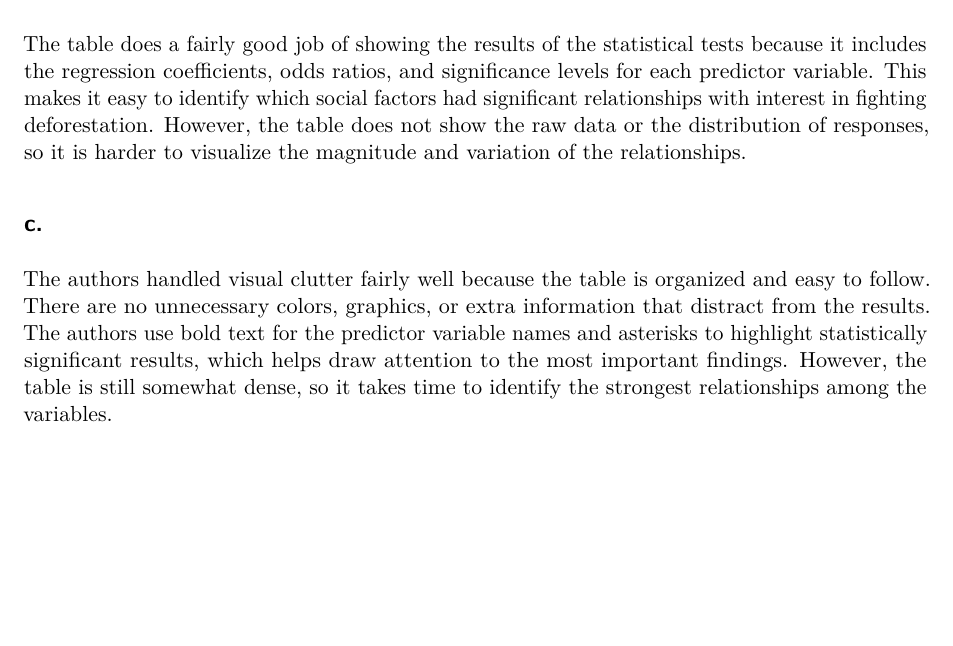
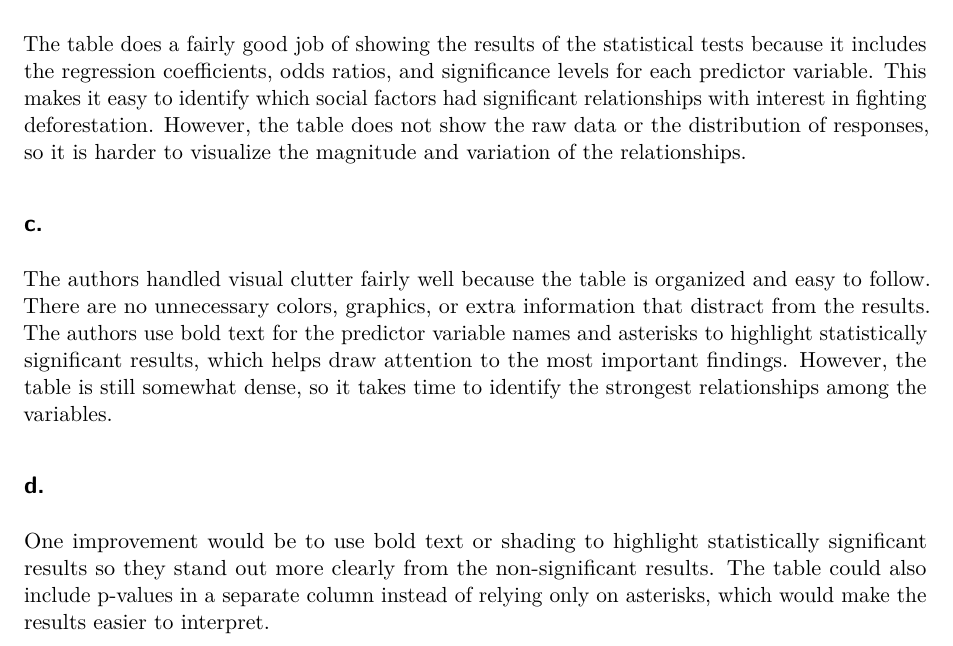
Before and after one commit to elenadonelson/ENVS-193DS_homework-03, a Quarto document (ENVS-193DS_homework-03.qmd): part of page 10 of 10, cut so that both start at the same text, the shorter picture padded with empty space. Rendered offline with R 4.5, knitr and Pandoc in place of Quarto, then LaTeX, with nearby package versions; code that draws random numbers runs with fixed seeds of ours.

Commit message:
Added critique and improvement recommendations for Problem 4d

```diff
--- a/ENVS-193DS_homework-03.qmd
+++ b/ENVS-193DS_homework-03.qmd
@@ -237,3 +237,7 @@ The table does a fairly good job of showing the results of the statistical tests
 ## c.
 
 The authors handled visual clutter fairly well because the table is organized and easy to follow. There are no unnecessary colors, graphics, or extra information that distract from the results. The authors use bold text for the predictor variable names and asterisks to highlight statistically significant results, which helps draw attention to the most important findings. However, the table is still somewhat dense, so it takes time to identify the strongest relationships among the variables.
+
+## d.
+
+One improvement would be to use bold text or shading to highlight statistically significant results so they stand out more clearly from the non-significant results. The table could also include p-values in a separate column instead of relying only on asterisks, which would make the results easier to interpret.
```
